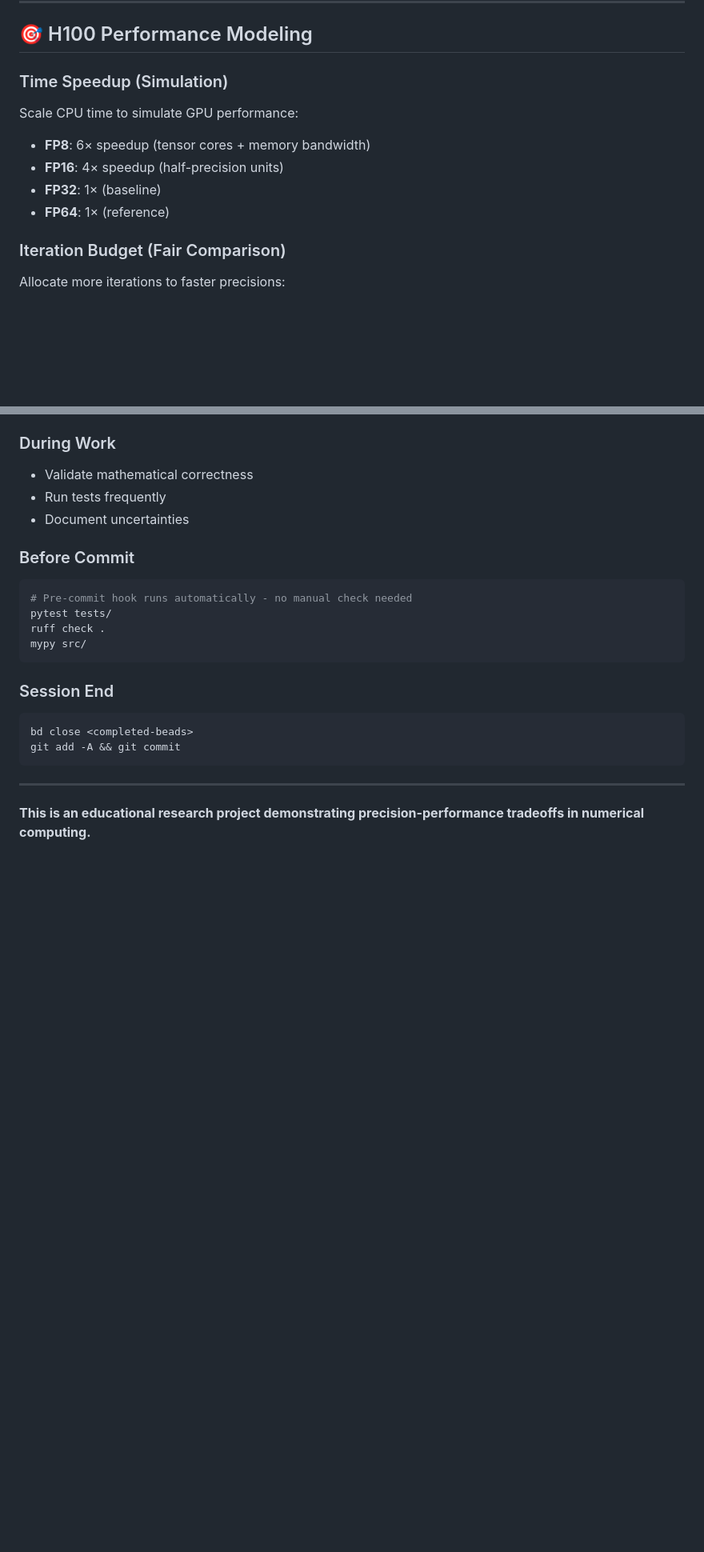
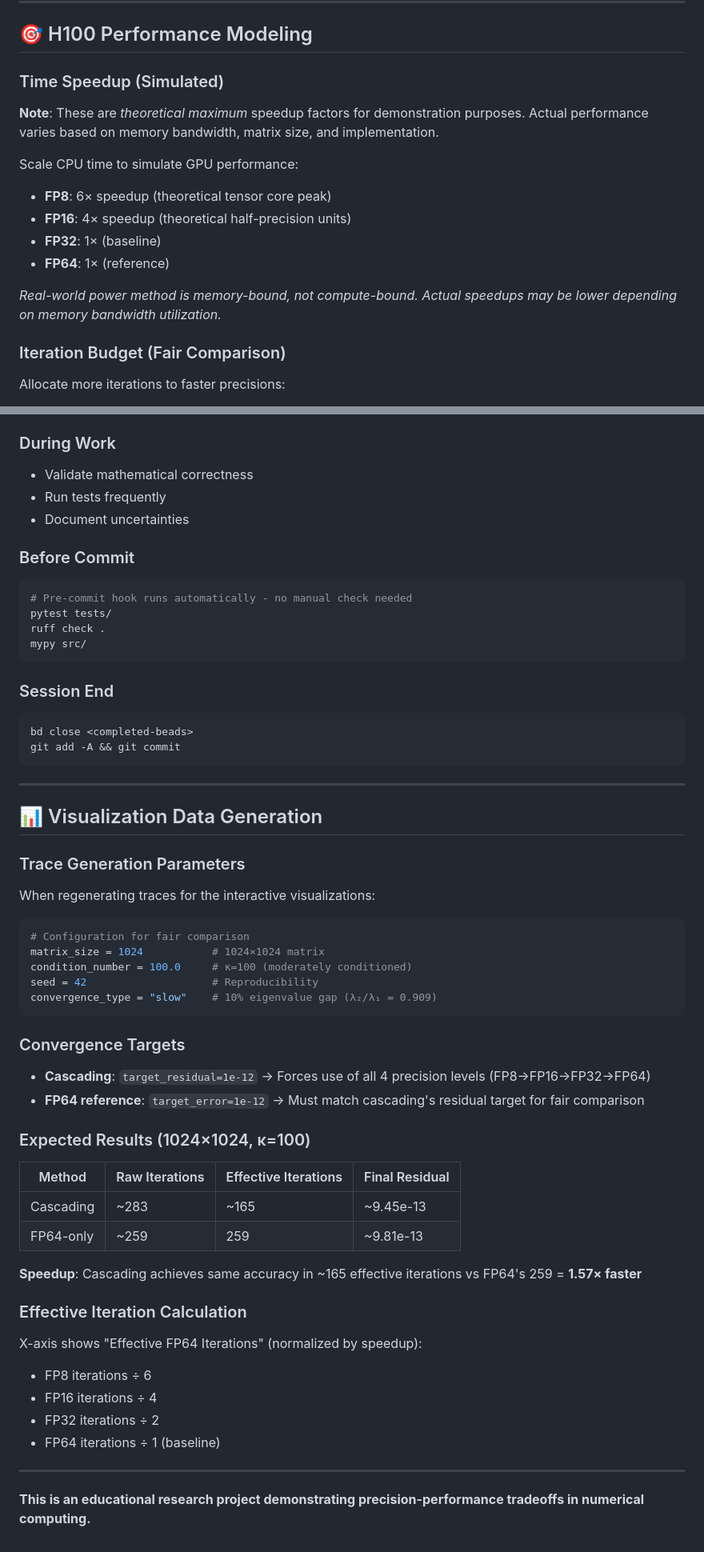
Before and after one commit to JeromeDuboisPro/precision-lab, a Markdown page: CLAUDE.md, 2 parts joined by grey strips. Shown at 80% size. Drawn GitHub-style; blank space fills up the shorter version.

````diff
--- a/CLAUDE.md
+++ b/CLAUDE.md
@@ -127,12 +137,18 @@ Dynamic precision escalation: **FP8 → FP16 → FP32 → FP64**
 
 ## 🎯 H100 Performance Modeling
 
-### Time Speedup (Simulation)
+### Time Speedup (Simulated)
+**Note**: These are *theoretical maximum* speedup factors for demonstration purposes.
+Actual performance varies based on memory bandwidth, matrix size, and implementation.
+
 Scale CPU time to simulate GPU performance:
-- **FP8**: 6× speedup (tensor cores + memory bandwidth)
-- **FP16**: 4× speedup (half-precision units)
+- **FP8**: 6× speedup (theoretical tensor core peak)
+- **FP16**: 4× speedup (theoretical half-precision units)
 - **FP32**: 1× (baseline)
 - **FP64**: 1× (reference)
+
+*Real-world power method is memory-bound, not compute-bound. Actual speedups
+may be lower depending on memory bandwidth utilization.*
 
 ### Iteration Budget (Fair Comparison)
 Allocate more iterations to faster precisions:
@@ -207,4 +223,38 @@ git add -A && git commit
 
 ---
 
+## 📊 Visualization Data Generation
+
+### Trace Generation Parameters
+When regenerating traces for the interactive visualizations:
+
+```python
+# Configuration for fair comparison
+matrix_size = 1024           # 1024×1024 matrix
+condition_number = 100.0     # κ=100 (moderately conditioned)
+seed = 42                    # Reproducibility
+convergence_type = "slow"    # 10% eigenvalue gap (λ₂/λ₁ = 0.909)
+```
+
+### Convergence Targets
+- **Cascading**: `target_residual=1e-12` → Forces use of all 4 precision levels (FP8→FP16→FP32→FP64)
+- **FP64 reference**: `target_error=1e-12` → Must match cascading's residual target for fair comparison
+
+### Expected Results (1024×1024, κ=100)
+| Method | Raw Iterations | Effective Iterations | Final Residual |
+|--------|---------------|---------------------|----------------|
+| Cascading | ~283 | ~165 | ~9.45e-13 |
+| FP64-only | ~259 | 259 | ~9.81e-13 |
+
+**Speedup**: Cascading achieves same accuracy in ~165 effective iterations vs FP64's 259 = **1.57× faster**
+
+### Effective Iteration Calculation
+X-axis shows "Effective FP64 Iterations" (normalized by speedup):
+- FP8 iterations ÷ 6
+- FP16 iterations ÷ 4
+- FP32 iterations ÷ 2
+- FP64 iterations ÷ 1 (baseline)
+
+---
+
 **This is an educational research project demonstrating precision-performance tradeoffs in numerical computing.**
````
Also changed, not shown: other parts of CLAUDE.md (+13 -3 lines), README.md (+10 -6 lines).
